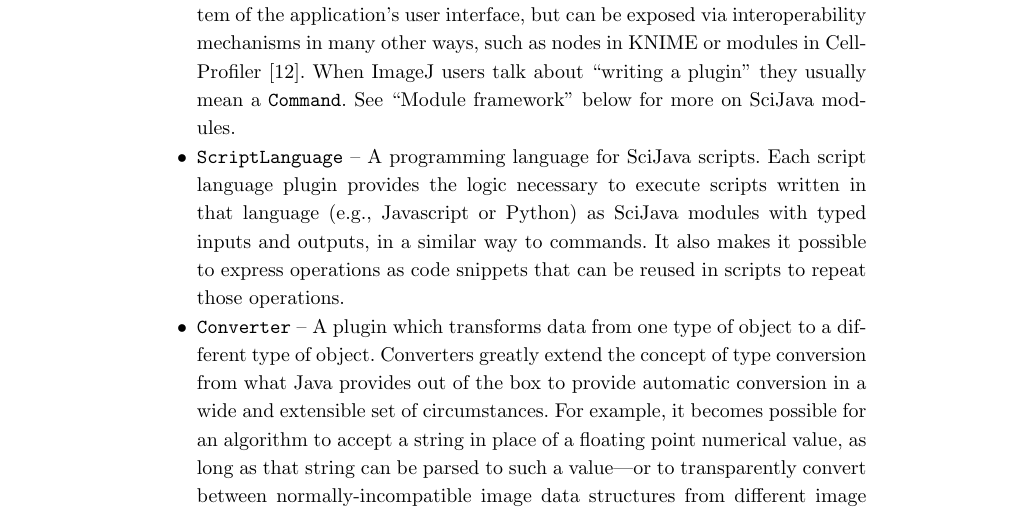
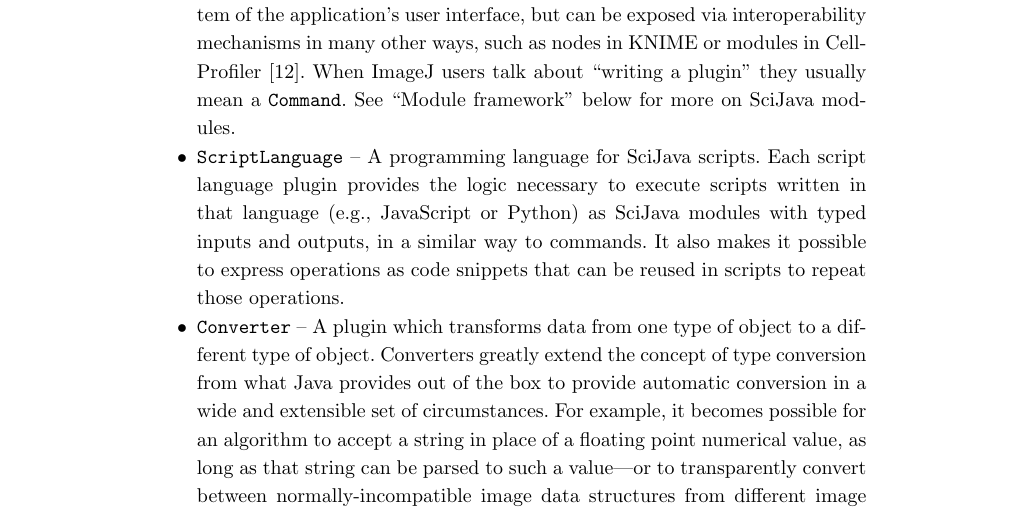
Before and after one commit to imagej/imagej2-manuscript-2017, a LaTeX document (imagej2.tex): part of page 8 of 35, cut so that both start at the same text. Compiled offline with pdfLaTeX.

Commit message:
Fix capitalization of JavaScript

```diff
--- a/imagej2.tex
+++ b/imagej2.tex
@@ -725,7 +725,7 @@ include:
     SciJava modules.
   \item \textbf{\texttt{ScriptLanguage}} -- A programming language for SciJava
     scripts. Each script language plugin provides the logic necessary to
-    execute scripts written in that language (e.g., Javascript or Python) as
+    execute scripts written in that language (e.g., JavaScript or Python) as
     SciJava modules with typed inputs and outputs, in a similar way to
     commands. It also makes it possible to express operations as code snippets
     that can be reused in scripts to repeat those operations.
```
